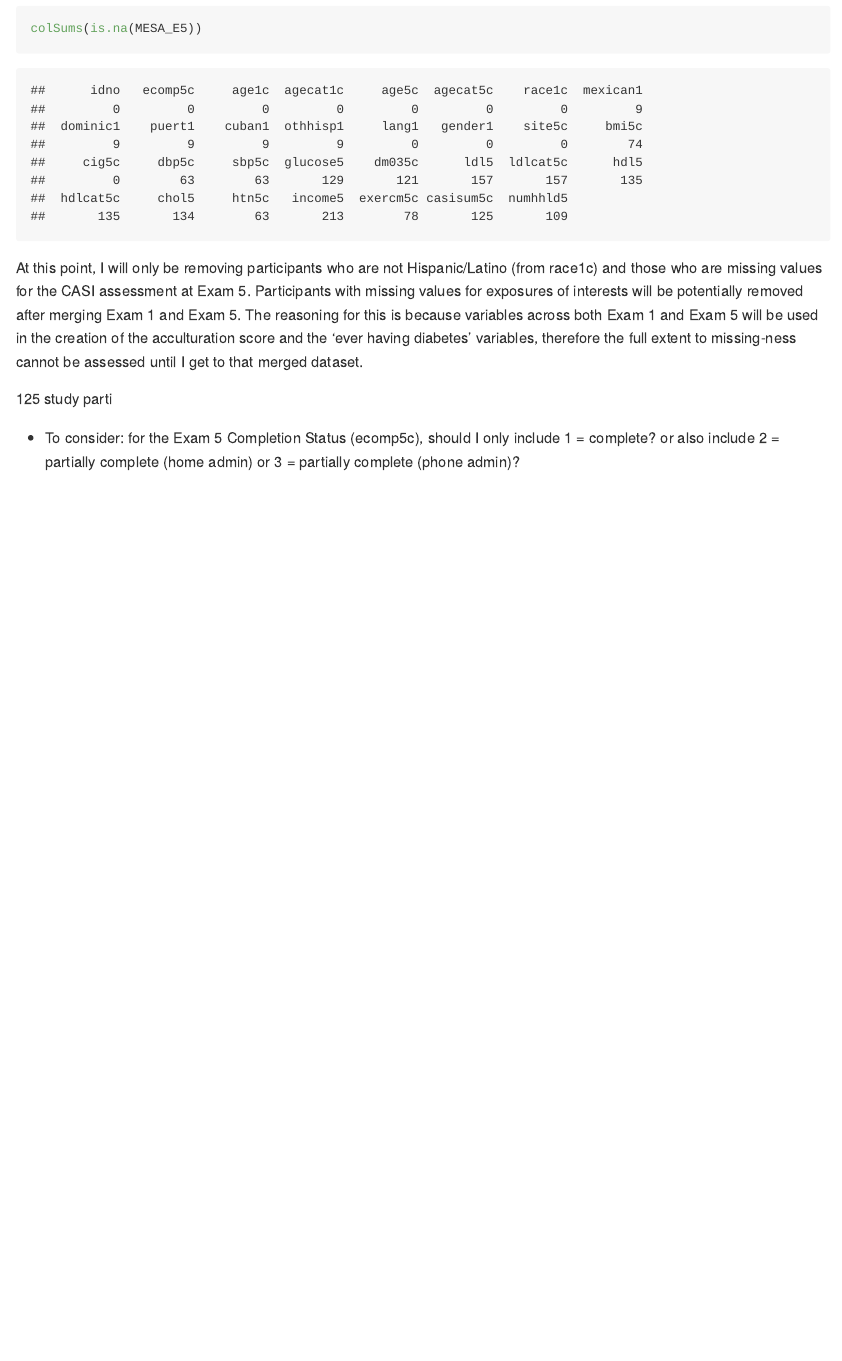
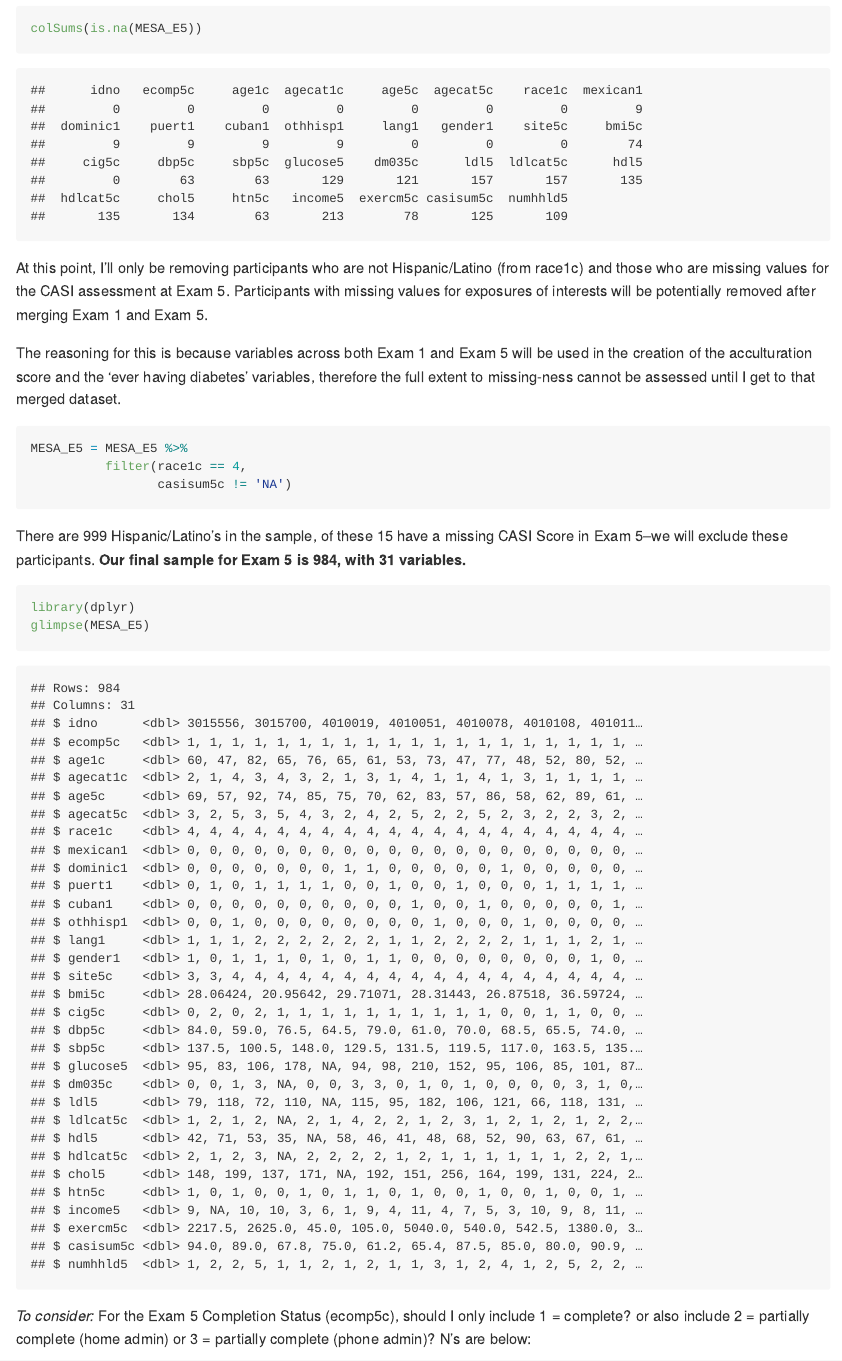
Before and after one commit to jrm2319/THESIS_JRM2319, an R Markdown document (data_rmd.Rmd): the page in a window 1100 px wide, from 1770 px down. The pictures show the output file data_rmd.md that the author committed with the source, drawn offline in the style of GitHub; folded parts are opened.

Commit message:
Exam 5 Cleaning

````diff
--- a/data_rmd.Rmd
+++ b/data_rmd.Rmd
@@ -78,12 +78,21 @@ MESA_E5 = select(MESA_E5, idno, ecomp5c, age1c, agecat1c, age5c, agecat5c, race1
 ```{r}
 colSums(is.na(MESA_E5))
 ```
-At this point, I will only be removing participants who are not Hispanic/Latino (from race1c) and those who are missing values for the CASI assessment at Exam 5. Participants with missing values for exposures of interests will be potentially removed after merging Exam 1 and Exam 5. The reasoning for this is because variables across both Exam 1 and Exam 5 will be used in the creation of the acculturation score and the 'ever having diabetes' variables, therefore the full extent to missing-ness cannot be assessed until I get to that merged dataset.
+At this point, I'll only be removing participants who are not Hispanic/Latino (from race1c) and those who are missing values for the CASI assessment at Exam 5. Participants with missing values for exposures of interests will be potentially removed after merging Exam 1 and Exam 5.
+
+The reasoning for this is because variables across both Exam 1 and Exam 5 will be used in the creation of the acculturation score and the 'ever having diabetes' variables, therefore the full extent to missing-ness cannot be assessed until I get to that merged dataset.
 
 
-```{r eval=FALSE, include=FALSE}
+```{r echo=TRUE}
+MESA_E5 = MESA_E5 %>%
+          filter(race1c == 4,
+                 casisum5c != 'NA')
+```
+There are 999 Hispanic/Latino's in the sample, of these 15 have a missing CASI Score in Exam 5--we will exclude these participants. **Our final sample for Exam 5 is 984, with 31 variables.**
 
-MESA_E5 = filter(MESA_E5 %>%
-                   race1c == 4 %>%
-                   casisum5c != 'NA')
+```{r}
+library(dplyr)
+glimpse(MESA_E5)
+```
+*To consider:* For the Exam 5 Completion Status (ecomp5c), should I only include 1 = complete? or also include 2 = partially complete (home admin) or 3 = partially complete (phone admin)? N's are below:
 
@@ -93,6 +102,3 @@ table(MESA_E5$race1c)
-125 study parti
-
-- To consider: for the Exam 5 Completion Status (ecomp5c), should I only include 1 = complete? or also include 2 = partially complete (home admin) or 3 = partially complete (phone admin)?
 
 # Cleaning MESA_E1 datafile
 - Observations: 6814
````
Also changed, not shown: data_rmd.md, data_rmd.Rmd (4 more changed lines).
